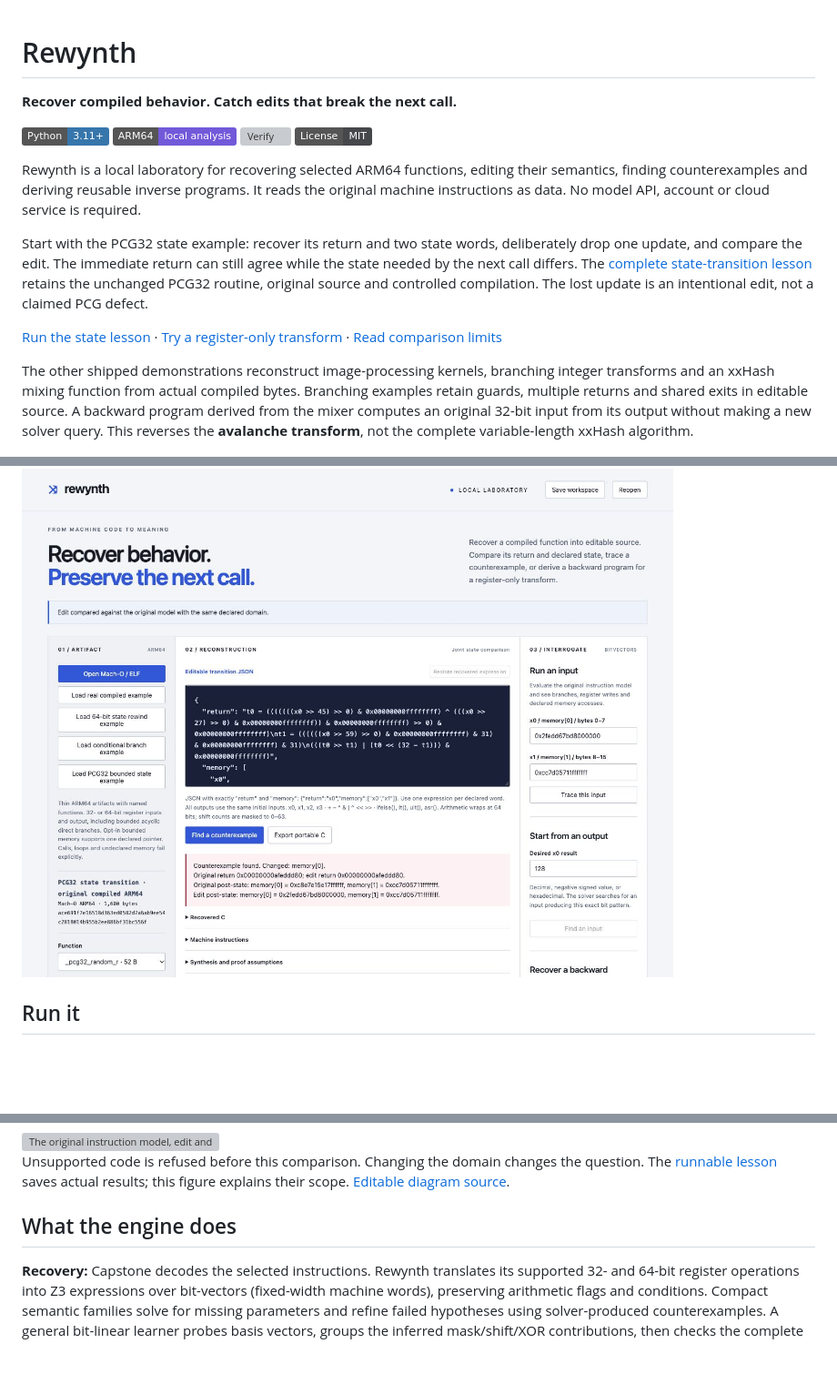
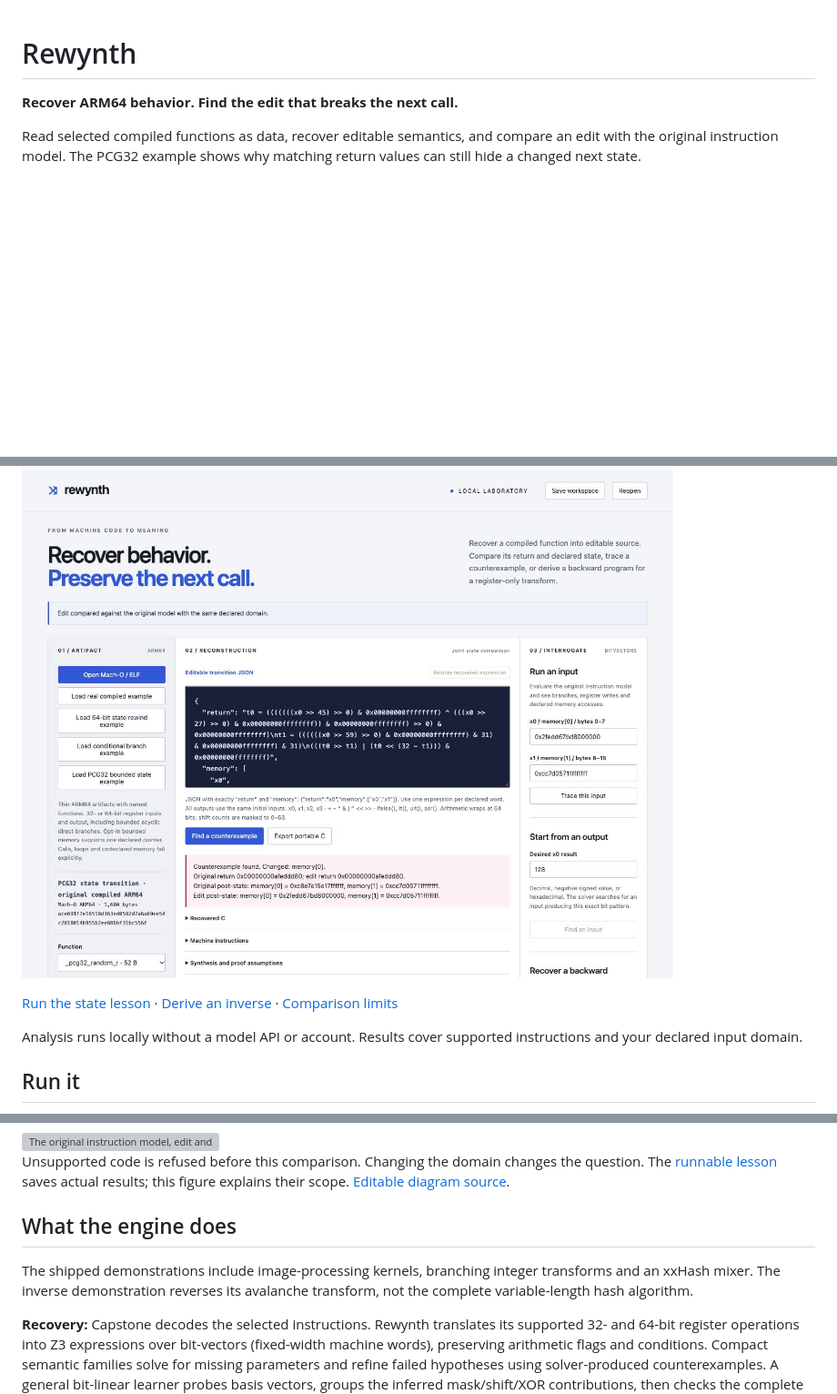
Before and after one commit to nazeeh111/Rewynth, a Markdown page: README.md, 3 parts joined by grey strips. Shown at 91% size. GitHub-like rendering; badges without logos; blank space fills up the shorter version; grey boxes are pictures that could not be loaded.

Commit message:
Clarify project presentation and preserve technical evidence

```diff
--- a/README.md
+++ b/README.md
@@ -1,18 +1,14 @@
 # Rewynth
 
-**Recover compiled behavior. Catch edits that break the next call.**
+**Recover ARM64 behavior. Find the edit that breaks the next call.**
 
-[![Python 3.11+](https://img.shields.io/badge/Python-3.11%2B-3776AB?logo=python&logoColor=white)](pyproject.toml) [![Local ARM64 analysis](https://img.shields.io/badge/ARM64-local_analysis-7259D9)](docs/state-transitions.md) [![Verify](https://github.com/nazeeh111/Rewynth/actions/workflows/ci.yml/badge.svg)](https://github.com/nazeeh111/Rewynth/actions/workflows/ci.yml) [![MIT](https://img.shields.io/badge/License-MIT-45474B)](LICENSE)
-
-Rewynth is a local laboratory for recovering selected ARM64 functions, editing their semantics, finding counterexamples and deriving reusable inverse programs. It reads the original machine instructions as data. No model API, account or cloud service is required.
-
-Start with the PCG32 state example: recover its return and two state words, deliberately drop one update, and compare the edit. The immediate return can still agree while the state needed by the next call differs. The [complete state-transition lesson](docs/state-transitions.md) retains the unchanged PCG32 routine, original source and controlled compilation. The lost update is an intentional edit, not a claimed PCG defect.
-
-[Run the state lesson](#run-it) · [Try a register-only transform](#a-register-only-experiment) · [Read comparison limits](#what-an-edit-comparison-establishes)
-
-The other shipped demonstrations reconstruct image-processing kernels, branching integer transforms and an xxHash mixing function from actual compiled bytes. Branching examples retain guards, multiple returns and shared exits in editable source. A backward program derived from the mixer computes an original 32-bit input from its output without making a new solver query. This reverses the **avalanche transform**, not the complete variable-length xxHash algorithm.
+Read selected compiled functions as data, recover editable semantics, and compare an edit with the original instruction model. The PCG32 example shows why matching return values can still hide a changed next state.
 
 ![Actual Rewynth comparison: same return, different next state](docs/state-workbench.png)
+
+[Run the state lesson](#run-it) · [Derive an inverse](#a-register-only-experiment) · [Comparison limits](#what-an-edit-comparison-establishes)
+
+Analysis runs locally without a model API or account. Results cover supported instructions and your declared input domain.
 
 ## Run it
 
@@ -103,6 +99,8 @@ saves actual results; this figure explains their scope.
 
 ## What the engine does
 
+The shipped demonstrations include image-processing kernels, branching integer transforms and an xxHash mixer. The inverse demonstration reverses its avalanche transform, not the complete variable-length hash algorithm.
+
 **Recovery:** Capstone decodes the selected instructions. Rewynth translates its supported 32- and 64-bit register operations into Z3 expressions over bit-vectors (fixed-width machine words), preserving arithmetic flags and conditions. Compact semantic families solve for missing parameters and refine failed hypotheses using solver-produced counterexamples. A general bit-linear learner probes basis vectors, groups the inferred mask/shift/XOR contributions, then checks the complete candidate. Nonlinear functions use a bounded general semantics-to-source fallback. Recovered source uses prior-only bindings to keep shared expressions readable.
 
 **Falsification:** the solver asks whether an input inside the explicit domain makes the original model and edited source produce different return bits or declared post-state words. A satisfiable query returns the input, both outputs, full post-state in memory mode and an instruction trace. SAT means a contradicting input exists; UNSAT means no such input exists in the declared model and domain. UNKNOWN means the solver did not decide within its limits. A timeout stays unknown. An empty test set or a handful of successful examples never becomes an equivalence claim.
```
Also changed, not shown: other parts of README.md (+2 -0 lines).
